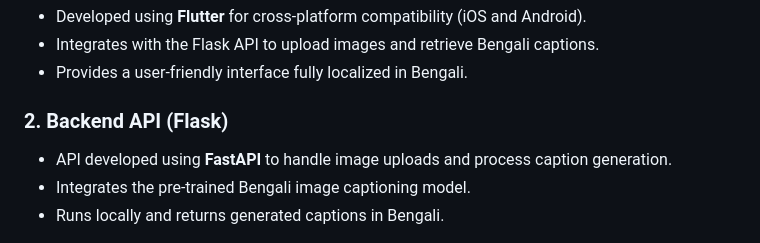
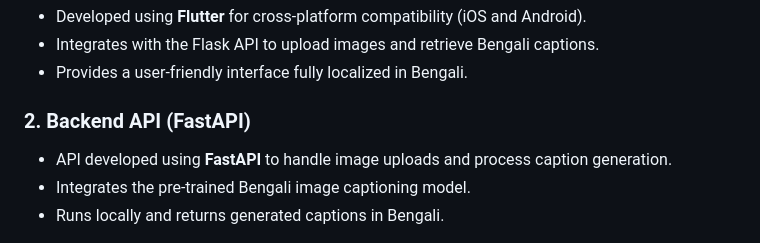
Before and after one commit to abumusasakib/VisionXAI, a Markdown page: README.md, the part around the change. GitHub-like rendering.

Commit message:
chore: update README.md

```diff
--- a/README.md
+++ b/README.md
@@ -18,7 +18,7 @@ VisionXAI is a mobile application project designed to generate detailed image ca
 - Integrates with the Flask API to upload images and retrieve Bengali captions.
 - Provides a user-friendly interface fully localized in Bengali.
 
-### 2. Backend API (Flask)
+### 2. Backend API (FastAPI)
 
 - API developed using **FastAPI** to handle image uploads and process caption generation.
 - Integrates the pre-trained Bengali image captioning model.
```
